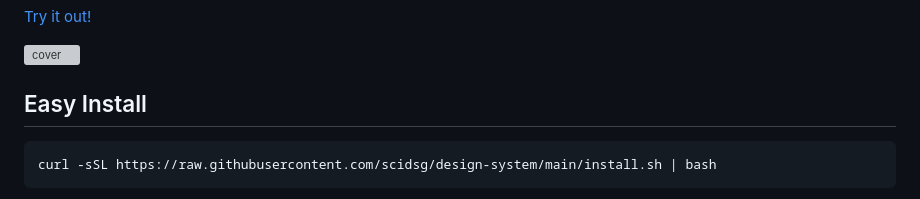
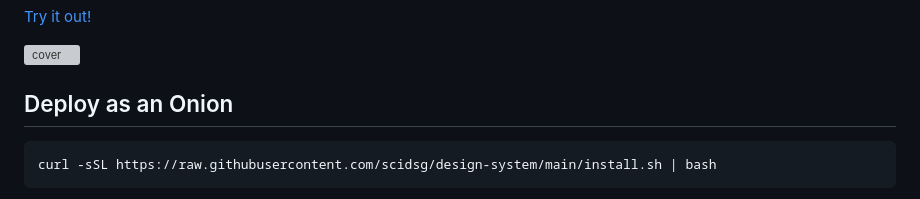
Before and after one commit to scidsg/design-system, a Markdown page: README.md, the part around the change. Drawn GitHub-style; grey boxes are pictures that could not be loaded.

````diff
--- a/README.md
+++ b/README.md
@@ -14,7 +14,7 @@ Use it as a starter kit that you can build on top of, or as a complete, living s
 
 ![cover](https://user-images.githubusercontent.com/28545431/210019752-395c1bc0-03d9-4462-b10c-c68fc97578df.png)
 
-## Easy Install
+## Deploy as an Onion
 ```
 curl -sSL https://raw.githubusercontent.com/scidsg/design-system/main/install.sh | bash
 ```
````
